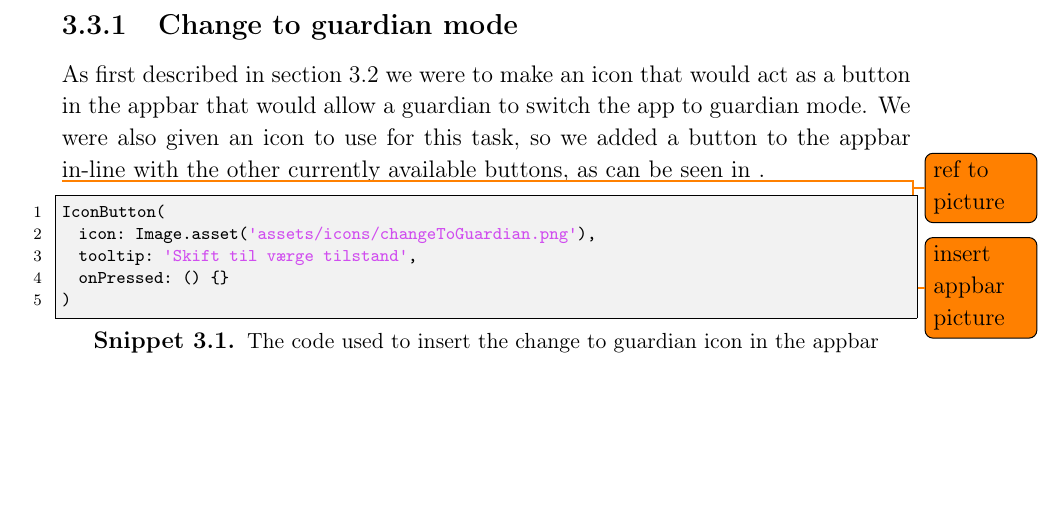
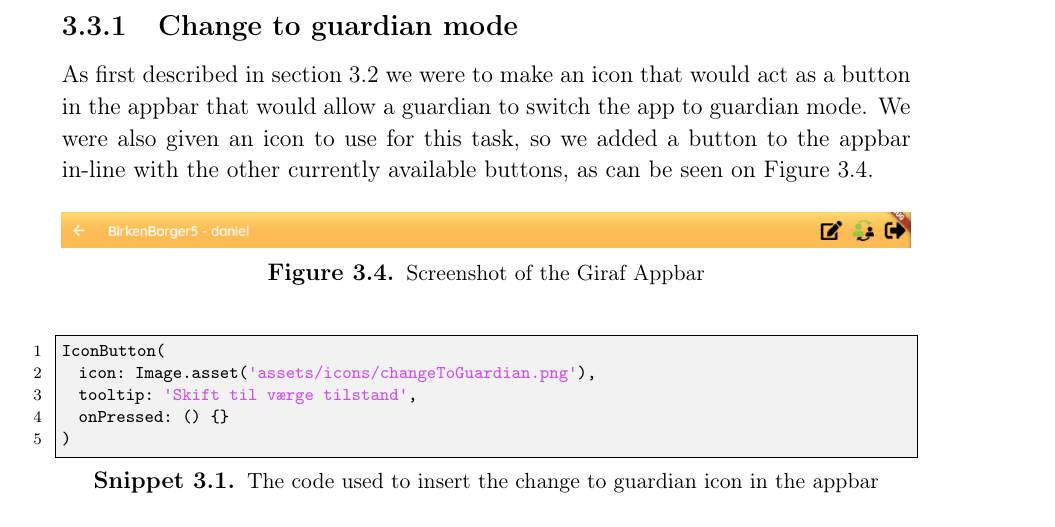
Before and after one commit to thomaslhansen/P6, a LaTeX thesis (report/main.tex, which reads report/2.Sprints/sprint2Content/sprint2UserStories.tex): part of page 30 of 68 before the commit and part of page 30 of 69 after it, cut so that both start at the same text, the shorter picture padded with empty space. Compiled offline with pdfLaTeX.

Commit message:
Inserted new image and removed todos

```diff
--- a/report/2.Sprints/sprint2Content/sprint2UserStories.tex
+++ b/report/2.Sprints/sprint2Content/sprint2UserStories.tex
@@ -4,9 +4,9 @@ In the following section the work done, and some of the considerations made duri
 
 \subsection{Change to guardian mode} \label{changeToGuardianIconImpl}
 As first described in \autoref{sprint2planstories} we were to make an icon that would act as a button in the appbar that would allow a guardian to switch the app to guardian mode.
-We were also given an icon to use for this task, so we added a button to the appbar in-line with the other currently available buttons, as can be seen in \todo{ref to picture}.
+We were also given an icon to use for this task, so we added a button to the appbar in-line with the other currently available buttons, as can be seen on \autoref{FIG:GirafAppBar}.
 
-\todo{insert appbar picture}
+\figur{1}{images/GirafAppBar.png}{Screenshot of the Giraf Appbar}{FIG:GirafAppBar}
 
 \begin{lstlisting}[caption={The code used to insert the change to guardian icon in the appbar}, captionpos=b, label=changeToGuardianIconInAppbar]
 IconButton(
```
